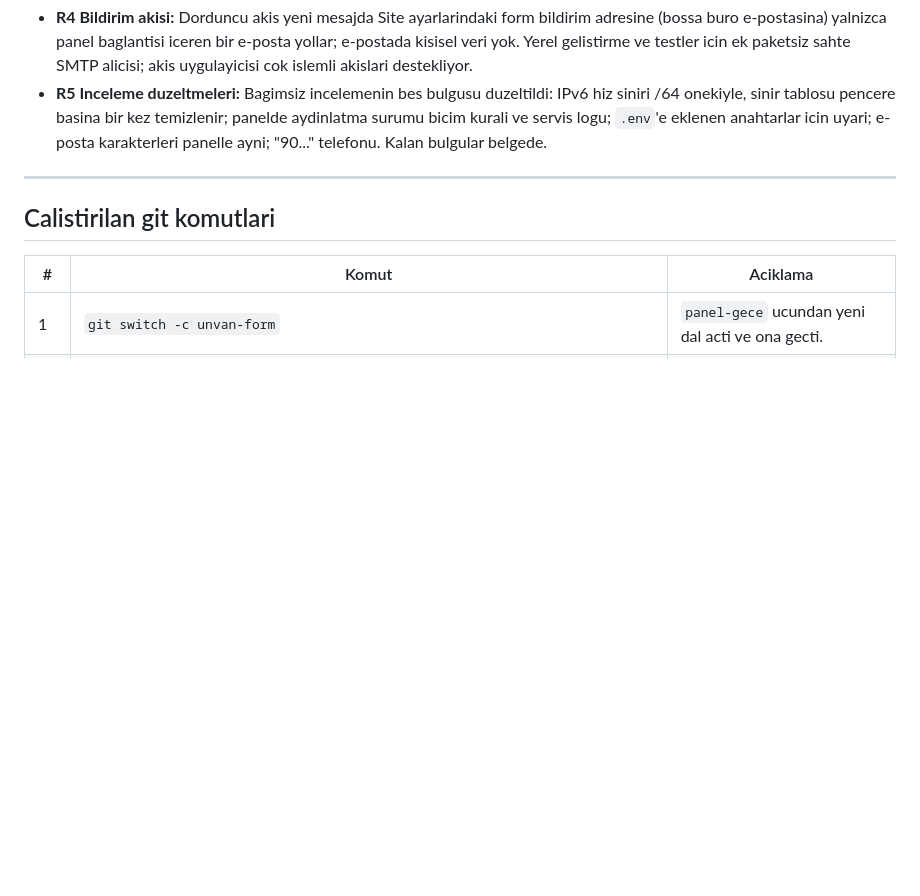
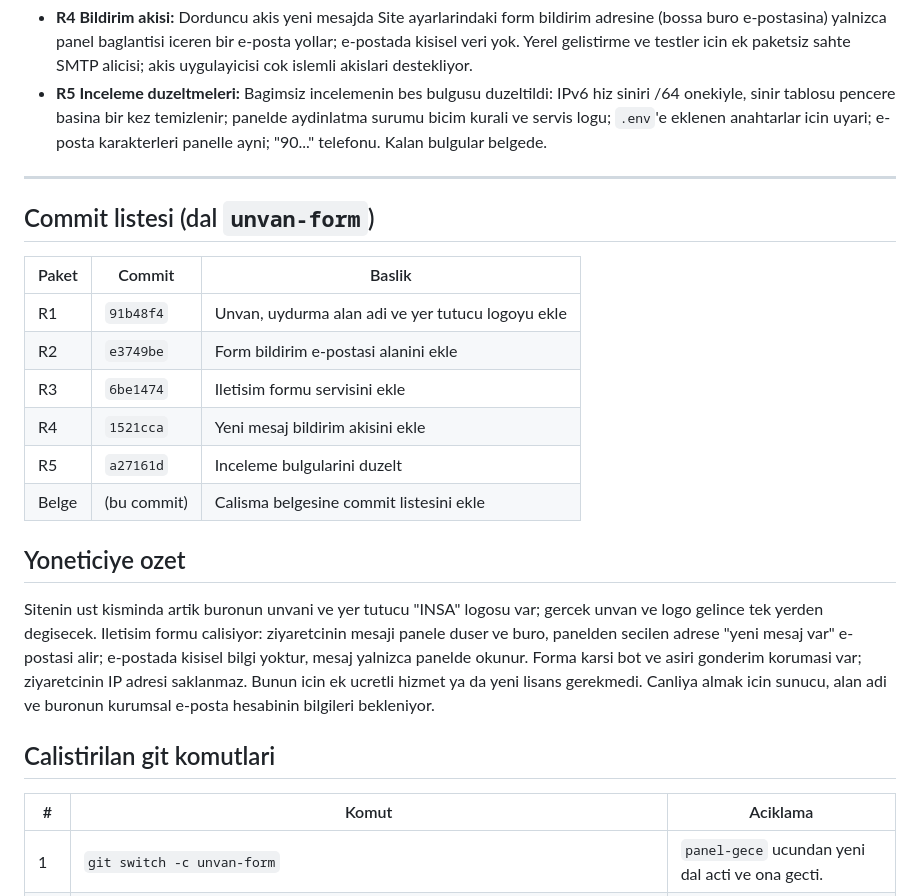
Before and after one commit to cooyit/insahukuk, a Markdown page: docs/unvan-form-calismasi.md, the part around the change. Rendered like a GitHub page; blank space fills up the shorter version.

Commit message:
Calisma belgesine commit listesini ekle

```diff
--- a/docs/unvan-form-calismasi.md
+++ b/docs/unvan-form-calismasi.md
@@ -180,6 +180,21 @@ Ayrica (inceleyicinin sorunsuz buldugu alanlar): DB kurallariyla esitlik, 413 yo
 
 ---
 
+## Commit listesi (dal `unvan-form`)
+
+| Paket | Commit | Baslik |
+|---|---|---|
+| R1 | `91b48f4` | Unvan, uydurma alan adi ve yer tutucu logoyu ekle |
+| R2 | `e3749be` | Form bildirim e-postasi alanini ekle |
+| R3 | `6be1474` | Iletisim formu servisini ekle |
+| R4 | `1521cca` | Yeni mesaj bildirim akisini ekle |
+| R5 | `a27161d` | Inceleme bulgularini duzelt |
+| Belge | (bu commit) | Calisma belgesine commit listesini ekle |
+
+## Yoneticiye ozet
+
+Sitenin ust kisminda artik buronun unvani ve yer tutucu "INSA" logosu var; gercek unvan ve logo gelince tek yerden degisecek. Iletisim formu calisiyor: ziyaretcinin mesaji panele duser ve buro, panelden secilen adrese "yeni mesaj var" e-postasi alir; e-postada kisisel bilgi yoktur, mesaj yalnizca panelde okunur. Forma karsi bot ve asiri gonderim korumasi var; ziyaretcinin IP adresi saklanmaz. Bunun icin ek ucretli hizmet ya da yeni lisans gerekmedi. Canliya almak icin sunucu, alan adi ve buronun kurumsal e-posta hesabinin bilgileri bekleniyor.
+
 ## Calistirilan git komutlari
 
 | # | Komut | Aciklama |
```
